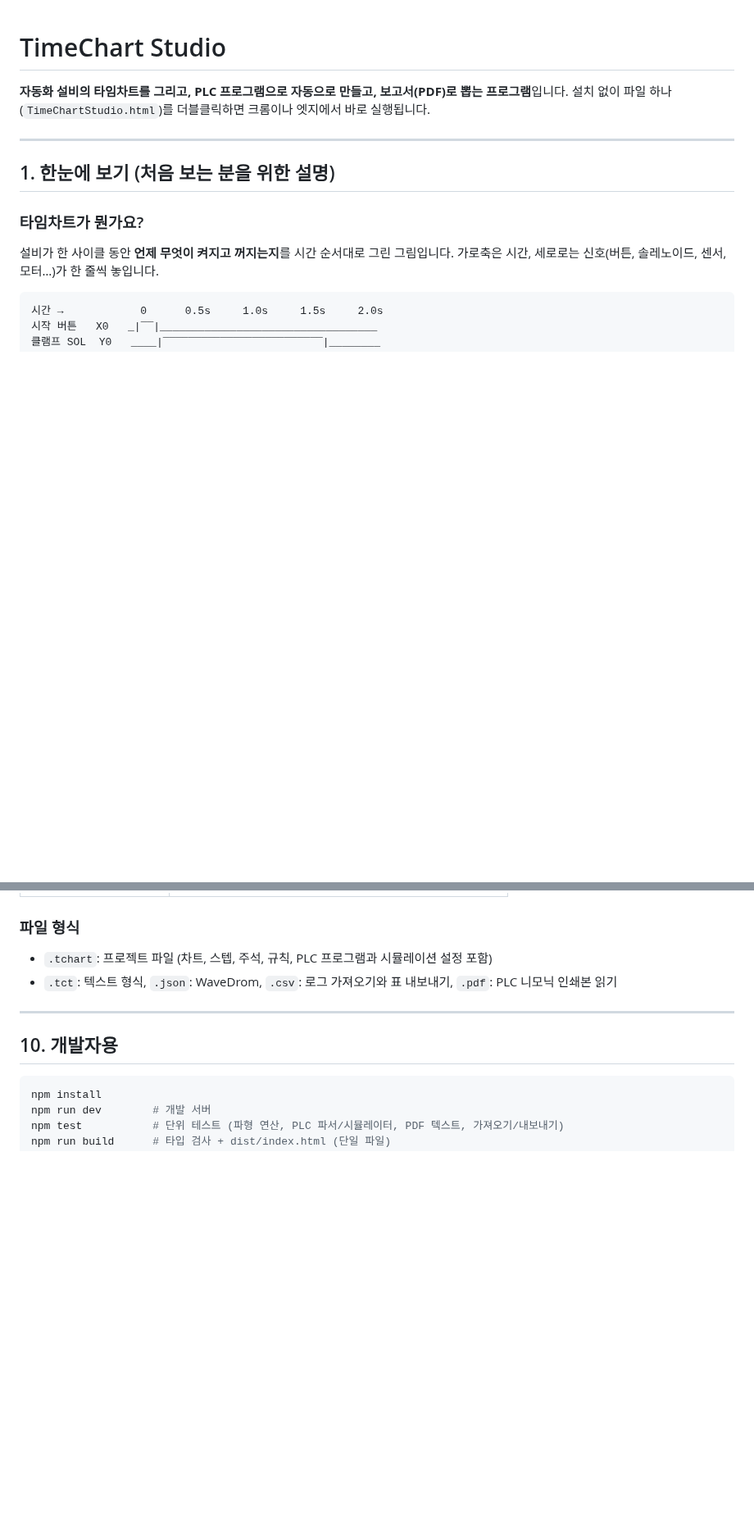
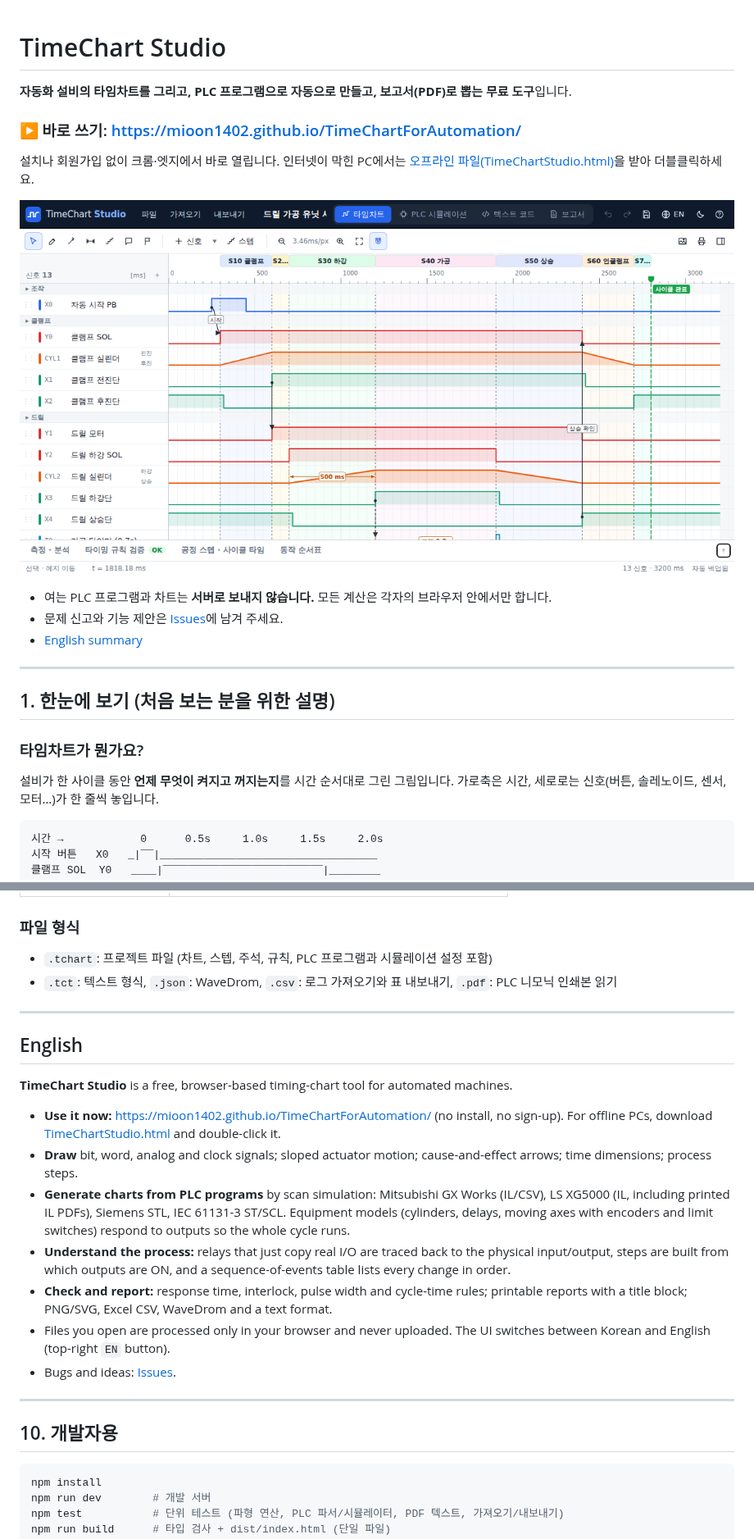
Before and after one commit to mioon1402/TimeChartForAutomation, a Markdown page: README.md, 2 parts joined by grey strips. Shown at 82% size. GitHub-like rendering; pictures changed too: public/og.png (added); blank space fills up the shorter version.

````diff
--- a/README.md
+++ b/README.md
@@ -1,7 +1,16 @@
 # TimeChart Studio
 
-**자동화 설비의 타임차트를 그리고, PLC 프로그램으로 자동으로 만들고, 보고서(PDF)로 뽑는 프로그램**입니다.
-설치 없이 파일 하나(`TimeChartStudio.html`)를 더블클릭하면 크롬이나 엣지에서 바로 실행됩니다.
+**자동화 설비의 타임차트를 그리고, PLC 프로그램으로 자동으로 만들고, 보고서(PDF)로 뽑는 무료 도구**입니다.
+
+### ▶ 바로 쓰기: https://mioon1402.github.io/TimeChartForAutomation/
+
+설치나 회원가입 없이 크롬·엣지에서 바로 열립니다. 인터넷이 막힌 PC에서는 [오프라인 파일(TimeChartStudio.html)](https://mioon1402.github.io/TimeChartForAutomation/TimeChartStudio.html)을 받아 더블클릭하세요.
+
+![TimeChart Studio 화면: 드릴 가공 유닛 사이클 타임차트](public/og.png)
+
+- 여는 PLC 프로그램과 차트는 **서버로 보내지 않습니다.** 모든 계산은 각자의 브라우저 안에서만 합니다.
+- 문제 신고와 기능 제안은 [Issues](https://github.com/mioon1402/TimeChartForAutomation/issues)에 남겨 주세요.
+- [English summary](#english)
 
 ---
 
@@ -231,6 +236,20 @@ rule delay Y0 rise -> X1 rise max=400 "클램프 응답"
 
 ---
 
+## English
+
+**TimeChart Studio** is a free, browser-based timing-chart tool for automated machines.
+
+- **Use it now:** https://mioon1402.github.io/TimeChartForAutomation/ (no install, no sign-up). For offline PCs, download [TimeChartStudio.html](https://mioon1402.github.io/TimeChartForAutomation/TimeChartStudio.html) and double-click it.
+- **Draw** bit, word, analog and clock signals; sloped actuator motion; cause-and-effect arrows; time dimensions; process steps.
+- **Generate charts from PLC programs** by scan simulation: Mitsubishi GX Works (IL/CSV), LS XG5000 (IL, including printed IL PDFs), Siemens STL, IEC 61131-3 ST/SCL. Equipment models (cylinders, delays, moving axes with encoders and limit switches) respond to outputs so the whole cycle runs.
+- **Understand the process:** relays that just copy real I/O are traced back to the physical input/output, steps are built from which outputs are ON, and a sequence-of-events table lists every change in order.
+- **Check and report:** response time, interlock, pulse width and cycle-time rules; printable reports with a title block; PNG/SVG, Excel CSV, WaveDrom and a text format.
+- Files you open are processed only in your browser and never uploaded. The UI switches between Korean and English (top-right `EN` button).
+- Bugs and ideas: [Issues](https://github.com/mioon1402/TimeChartForAutomation/issues).
+
+---
+
 ## 10. 개발자용
 
 ```bash
````
Also changed, not shown: other parts of README.md (+25 -25 lines), 12 other files.
